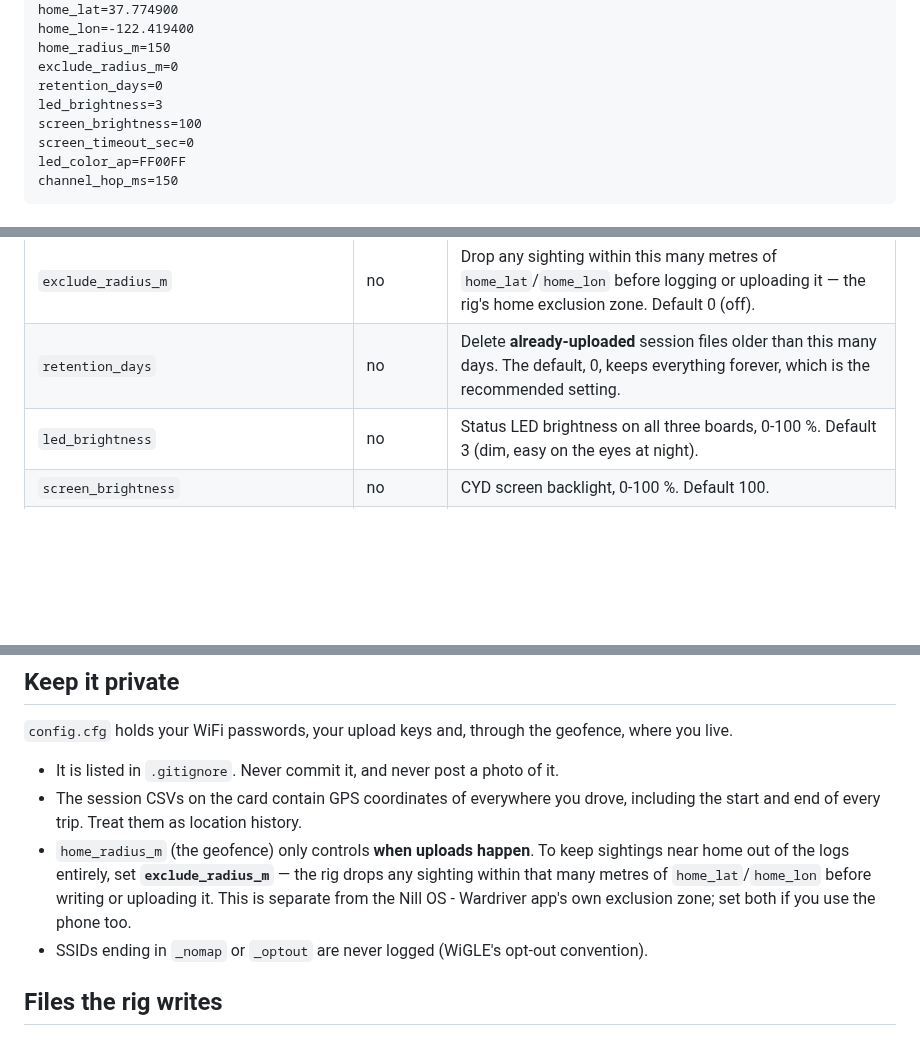
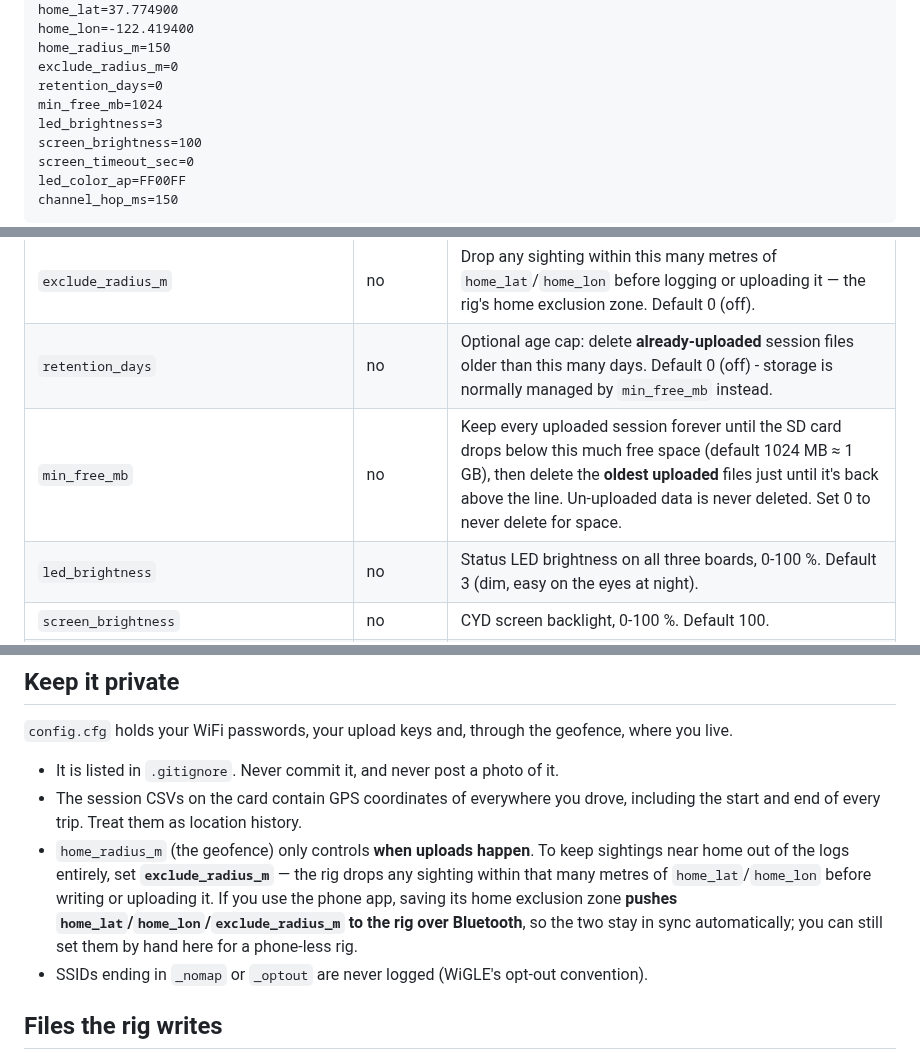
Before and after one commit to Nill-os/wardrive, a Markdown page: docs/CONFIG.md, 3 parts joined by grey strips. Rendered like a GitHub page; blank space fills up the shorter version.

```diff
--- a/docs/CONFIG.md
+++ b/docs/CONFIG.md
@@ -17,6 +17,7 @@ home_lon=-122.419400
 home_radius_m=150
 exclude_radius_m=0
 retention_days=0
+min_free_mb=1024
 led_brightness=3
 screen_brightness=100
 screen_timeout_sec=0
@@ -33,7 +34,8 @@ channel_hop_ms=150
 | `min_upload_interval_sec` | no | Minimum gap between automatic uploads when **no** home geofence is set. Default 21600 (6 hours). Tapping UPLOAD ignores it. |
 | `home_lat` / `home_lon` / `home_radius_m` | no | The home geofence for automatic "dock mode" uploads. When you arrive inside this circle with scanning stopped, the rig uploads once per arrival. Set `home_radius_m=0` or leave the keys out to disable it. |
 | `exclude_radius_m` | no | Drop any sighting within this many metres of `home_lat`/`home_lon` before logging or uploading it — the rig's home exclusion zone. Default 0 (off). |
-| `retention_days` | no | Delete **already-uploaded** session files older than this many days. The default, 0, keeps everything forever, which is the recommended setting. |
+| `retention_days` | no | Optional age cap: delete **already-uploaded** session files older than this many days. Default 0 (off) - storage is normally managed by `min_free_mb` instead. |
+| `min_free_mb` | no | Keep every uploaded session forever until the SD card drops below this much free space (default 1024 MB ≈ 1 GB), then delete the **oldest uploaded** files just until it's back above the line. Un-uploaded data is never deleted. Set 0 to never delete for space. |
 | `led_brightness` | no | Status LED brightness on all three boards, 0-100 %. Default 3 (dim, easy on the eyes at night). |
 | `screen_brightness` | no | CYD screen backlight, 0-100 %. Default 100. |
 | `screen_timeout_sec` | no | Blank the CYD screen after this many seconds without a touch. 0 = never (default). A touch wakes it. |
@@ -58,7 +61,7 @@ Both apply the change live and save it back to `config.cfg`. Everything else is
 
 - It is listed in `.gitignore`. Never commit it, and never post a photo of it.
 - The session CSVs on the card contain GPS coordinates of everywhere you drove, including the start and end of every trip. Treat them as location history.
-- `home_radius_m` (the geofence) only controls **when uploads happen**. To keep sightings near home out of the logs entirely, set **`exclude_radius_m`** — the rig drops any sighting within that many metres of `home_lat`/`home_lon` before writing or uploading it. This is separate from the Nill OS - Wardriver app's own exclusion zone; set both if you use the phone too.
+- `home_radius_m` (the geofence) only controls **when uploads happen**. To keep sightings near home out of the logs entirely, set **`exclude_radius_m`** — the rig drops any sighting within that many metres of `home_lat`/`home_lon` before writing or uploading it. If you use the phone app, saving its home exclusion zone **pushes `home_lat`/`home_lon`/`exclude_radius_m` to the rig over Bluetooth**, so the two stay in sync automatically; you can still set them by hand here for a phone-less rig.
 - SSIDs ending in `_nomap` or `_optout` are never logged (WiGLE's opt-out convention).
 
 ## Files the rig writes
```
Also changed, not shown: other parts of docs/CONFIG.md (+1 -0 lines), README.md (+6 -5 lines), docs/PHONE_APP.md (+9 -6 lines), docs/screenshots/phone-bluetooth-tools.png, docs/screenshots/phone-dashboard.png, docs/screenshots/phone-settings.png, docs/screenshots/phone-wifi-tools.png, 1 other file.
